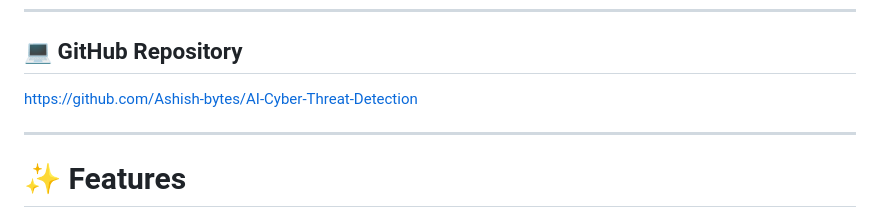
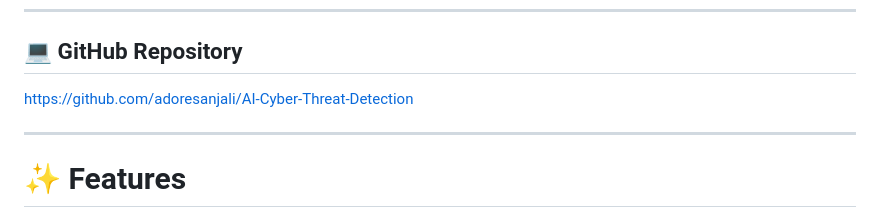
Before and after one commit to adoresanjali/AI-Cyber-Threat-Detection, a Markdown page: README.md, the part around the change. GitHub-like rendering.

```diff
--- a/README.md
+++ b/README.md
@@ -36,7 +36,7 @@ https://ai-cyber-threat-detection-h0vl.onrender.com
 
 ## 💻 GitHub Repository
 
-https://github.com/Ashish-bytes/AI-Cyber-Threat-Detection
+https://github.com/adoresanjali/AI-Cyber-Threat-Detection
 
 ---
 
```
